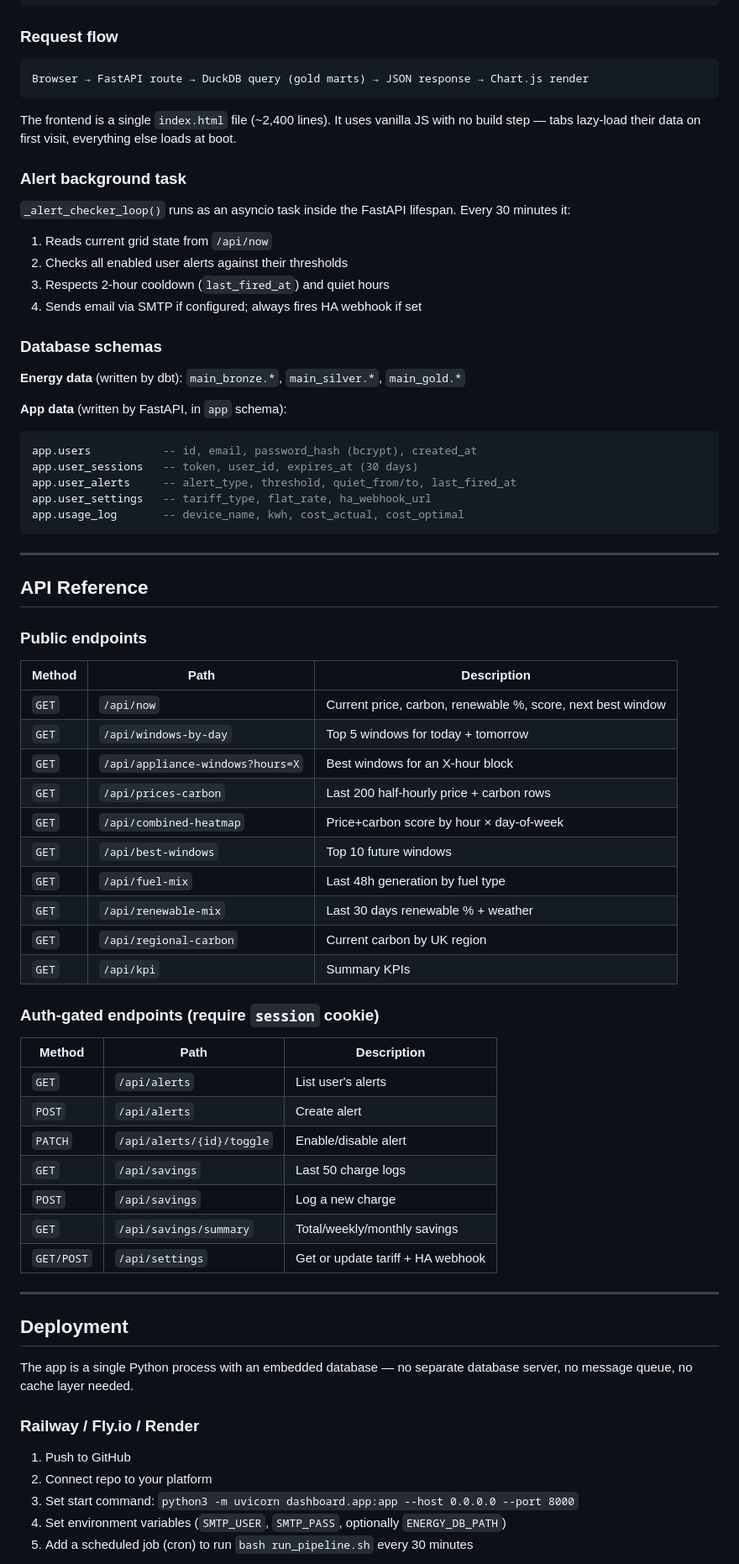
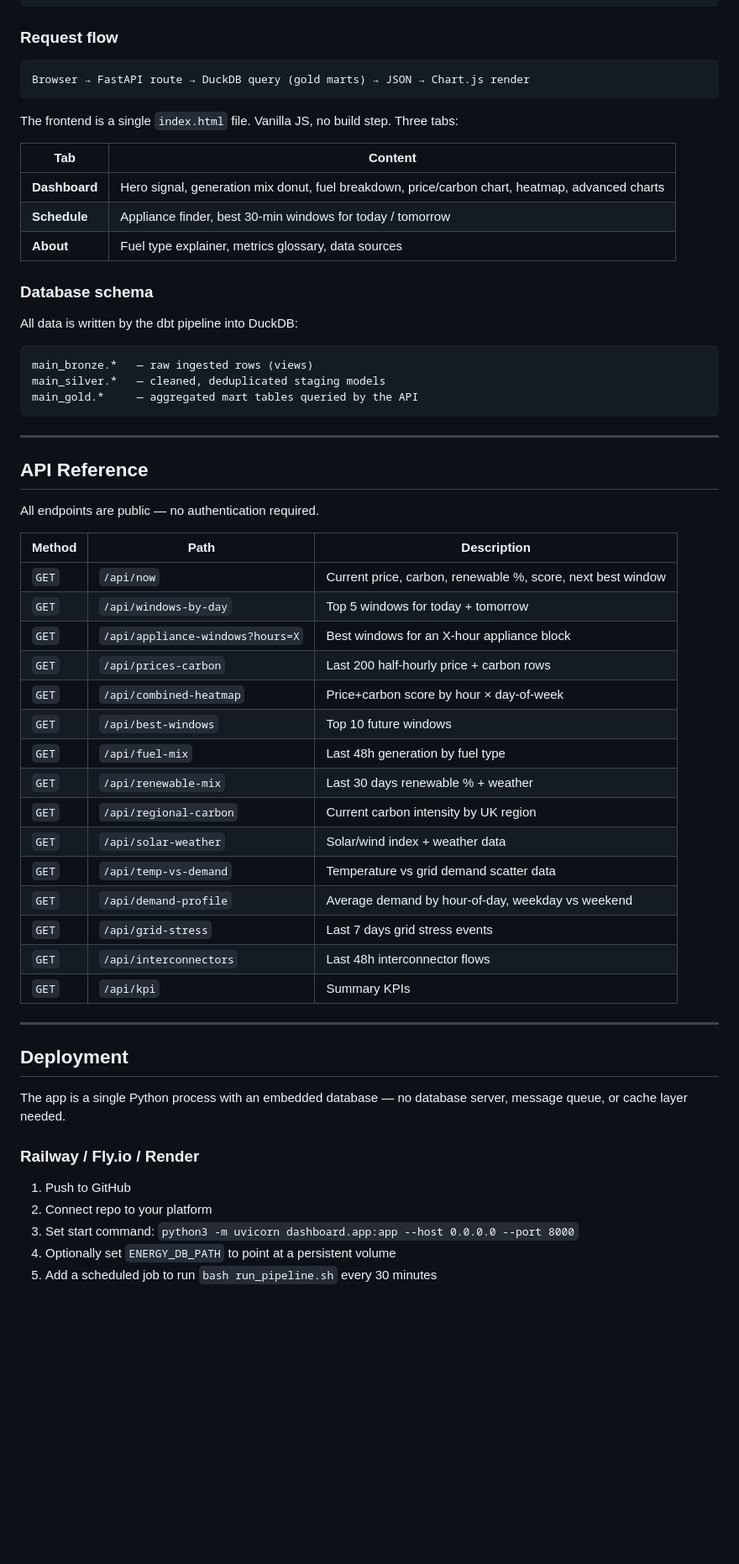
Before and after one commit to WithoutTheDot/UK-Grid-Data-Pipeline, a Markdown page: README.md, the part around one of its changes. Shown at 84% size. Rendered like a GitHub page; blank space fills up the shorter version.

````diff
--- a/README.md
+++ b/README.md
@@ -226,76 +208,62 @@ uk-energy-grid/
 ### Request flow
 
 ```
-Browser → FastAPI route → DuckDB query (gold marts) → JSON response → Chart.js render
+Browser → FastAPI route → DuckDB query (gold marts) → JSON → Chart.js render
 ```
 
-The frontend is a single `index.html` file (~2,400 lines). It uses vanilla JS with no build step — tabs lazy-load their data on first visit, everything else loads at boot.
+The frontend is a single `index.html` file. Vanilla JS, no build step. Three tabs:
 
-### Alert background task
+| Tab | Content |
+|-----|---------|
+| **Dashboard** | Hero signal, generation mix donut, fuel breakdown, price/carbon chart, heatmap, advanced charts |
+| **Schedule** | Appliance finder, best 30-min windows for today / tomorrow |
+| **About** | Fuel type explainer, metrics glossary, data sources |
 
-`_alert_checker_loop()` runs as an asyncio task inside the FastAPI lifespan. Every 30 minutes it:
+### Database schema
 
-1. Reads current grid state from `/api/now`
-2. Checks all enabled user alerts against their thresholds
-3. Respects 2-hour cooldown (`last_fired_at`) and quiet hours
-4. Sends email via SMTP if configured; always fires HA webhook if set
+All data is written by the dbt pipeline into DuckDB:
 
-### Database schemas
-
-**Energy data** (written by dbt): `main_bronze.*`, `main_silver.*`, `main_gold.*`
-
-**App data** (written by FastAPI, in `app` schema):
-
-```sql
-app.users           -- id, email, password_hash (bcrypt), created_at
-app.user_sessions   -- token, user_id, expires_at (30 days)
-app.user_alerts     -- alert_type, threshold, quiet_from/to, last_fired_at
-app.user_settings   -- tariff_type, flat_rate, ha_webhook_url
-app.usage_log       -- device_name, kwh, cost_actual, cost_optimal
+```
+main_bronze.*   — raw ingested rows (views)
+main_silver.*   — cleaned, deduplicated staging models
+main_gold.*     — aggregated mart tables queried by the API
 ```
 
 ---
 
 ## API Reference
 
-### Public endpoints
+All endpoints are public — no authentication required.
 
 | Method | Path | Description |
 |--------|------|-------------|
 | `GET` | `/api/now` | Current price, carbon, renewable %, score, next best window |
 | `GET` | `/api/windows-by-day` | Top 5 windows for today + tomorrow |
-| `GET` | `/api/appliance-windows?hours=X` | Best windows for an X-hour block |
+| `GET` | `/api/appliance-windows?hours=X` | Best windows for an X-hour appliance block |
 | `GET` | `/api/prices-carbon` | Last 200 half-hourly price + carbon rows |
 | `GET` | `/api/combined-heatmap` | Price+carbon score by hour × day-of-week |
 | `GET` | `/api/best-windows` | Top 10 future windows |
 | `GET` | `/api/fuel-mix` | Last 48h generation by fuel type |
 | `GET` | `/api/renewable-mix` | Last 30 days renewable % + weather |
-| `GET` | `/api/regional-carbon` | Current carbon by UK region |
+| `GET` | `/api/regional-carbon` | Current carbon intensity by UK region |
+| `GET` | `/api/solar-weather` | Solar/wind index + weather data |
+| `GET` | `/api/temp-vs-demand` | Temperature vs grid demand scatter data |
+| `GET` | `/api/demand-profile` | Average demand by hour-of-day, weekday vs weekend |
+| `GET` | `/api/grid-stress` | Last 7 days grid stress events |
+| `GET` | `/api/interconnectors` | Last 48h interconnector flows |
 | `GET` | `/api/kpi` | Summary KPIs |
-
-### Auth-gated endpoints (require `session` cookie)
-
-| Method | Path | Description |
-|--------|------|-------------|
-| `GET` | `/api/alerts` | List user's alerts |
-| `POST` | `/api/alerts` | Create alert |
-| `PATCH` | `/api/alerts/{id}/toggle` | Enable/disable alert |
-| `GET` | `/api/savings` | Last 50 charge logs |
-| `POST` | `/api/savings` | Log a new charge |
-| `GET` | `/api/savings/summary` | Total/weekly/monthly savings |
-| `GET/POST` | `/api/settings` | Get or update tariff + HA webhook |
 
 ---
 
 ## Deployment
 
-The app is a single Python process with an embedded database — no separate database server, no message queue, no cache layer needed.
+The app is a single Python process with an embedded database — no database server, message queue, or cache layer needed.
 
 ### Railway / Fly.io / Render
 
 1. Push to GitHub
 2. Connect repo to your platform
 3. Set start command: `python3 -m uvicorn dashboard.app:app --host 0.0.0.0 --port 8000`
-4. Set environment variables (`SMTP_USER`, `SMTP_PASS`, optionally `ENERGY_DB_PATH`)
-5. Add a scheduled job (cron) to run `bash run_pipeline.sh` every 30 minutes
+4. Optionally set `ENERGY_DB_PATH` to point at a persistent volume
+5. Add a scheduled job to run `bash run_pipeline.sh` every 30 minutes
 
````
Also changed, not shown: other parts of README.md (+26 -48 lines).
